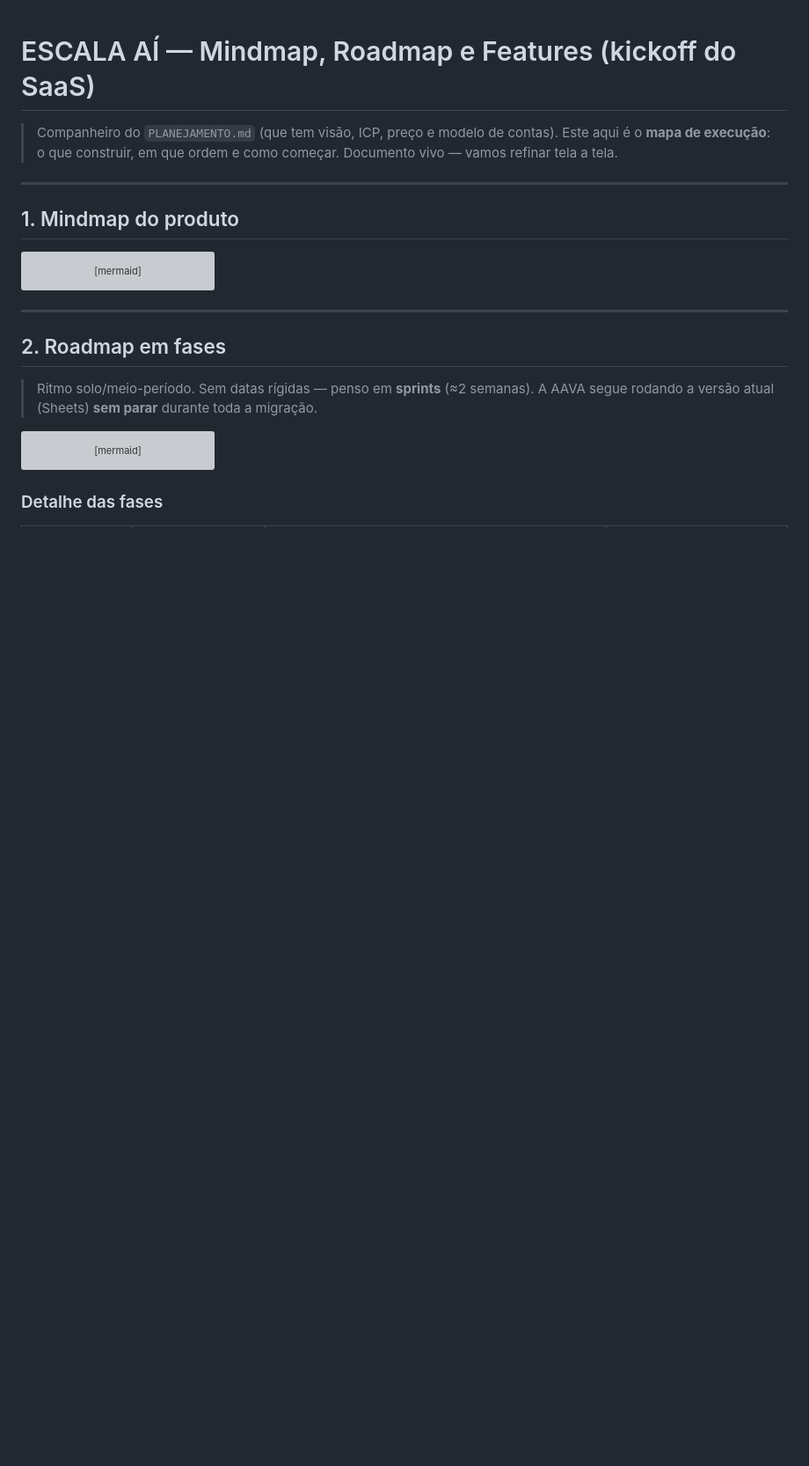
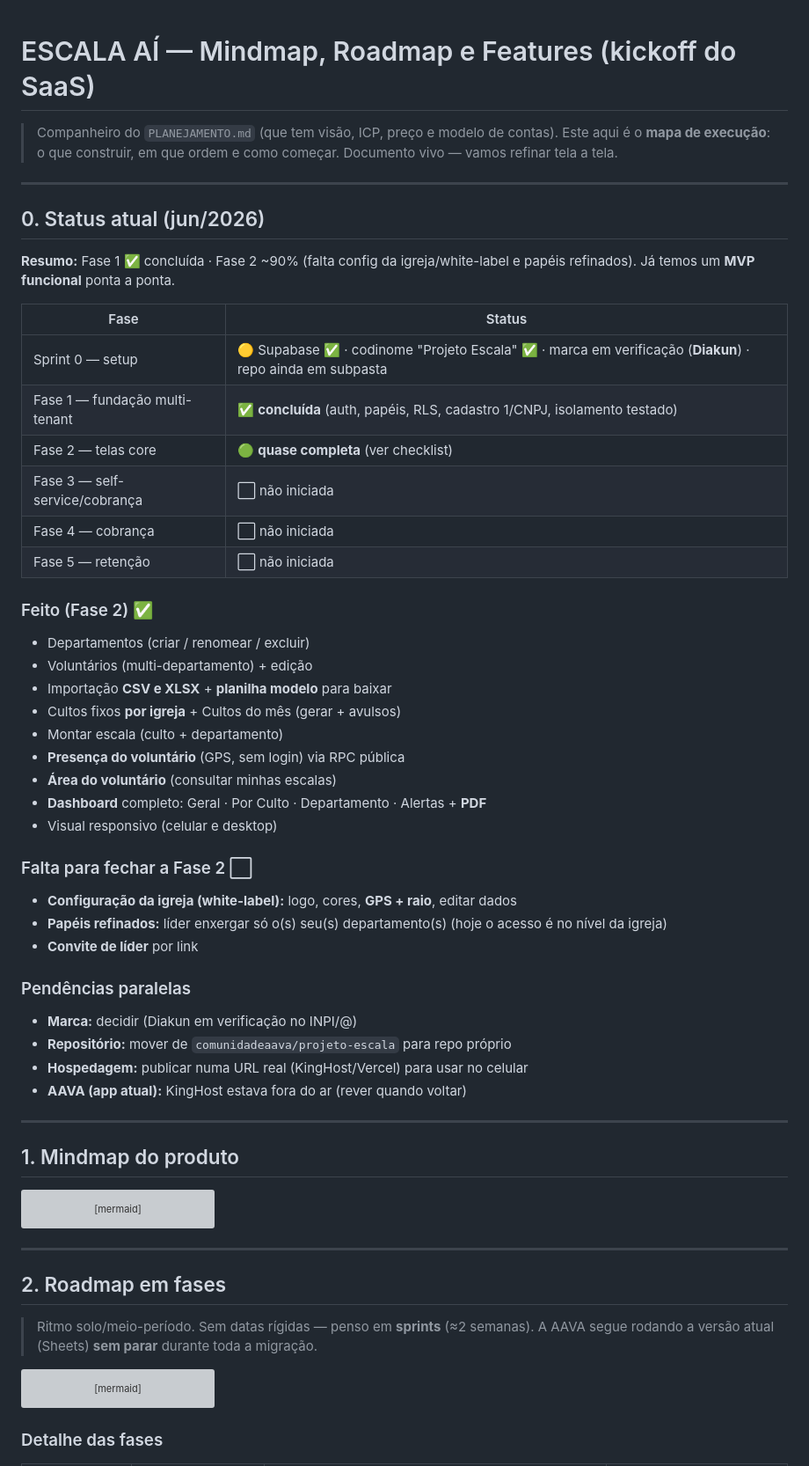
Before and after one commit to eltonsilvamoraes-ai/comunidadeaava, a Markdown page: docs/saas/ROADMAP_SAAS.md, the part around the change. Shown at 88% size. Drawn GitHub-style; blank space fills up the shorter version; grey boxes are pictures that could not be loaded.

Commit message:
docs(saas): status atual do roadmap (Fase 1 ok, Fase 2 ~90%)
Co-Authored-By: Claude Opus 4.8 <noreply@anthropic.com>
Claude-Session: https://claude.ai/code/session_01BxE2okzoy1K7WTx2KfBrEZ

```diff
--- a/docs/saas/ROADMAP_SAAS.md
+++ b/docs/saas/ROADMAP_SAAS.md
@@ -3,6 +3,44 @@
 > Companheiro do `PLANEJAMENTO.md` (que tem visão, ICP, preço e modelo de contas).
 > Este aqui é o **mapa de execução**: o que construir, em que ordem e como começar.
 > Documento vivo — vamos refinar tela a tela.
+
+---
+
+## 0. Status atual (jun/2026)
+
+**Resumo:** Fase 1 ✅ concluída · Fase 2 ~90% (falta config da igreja/white-label
+e papéis refinados). Já temos um **MVP funcional** ponta a ponta.
+
+| Fase | Status |
+|---|---|
+| Sprint 0 — setup | 🟡 Supabase ✅ · codinome "Projeto Escala" ✅ · marca em verificação (**Diakun**) · repo ainda em subpasta |
+| Fase 1 — fundação multi-tenant | ✅ **concluída** (auth, papéis, RLS, cadastro 1/CNPJ, isolamento testado) |
+| Fase 2 — telas core | 🟢 **quase completa** (ver checklist) |
+| Fase 3 — self-service/cobrança | ⬜ não iniciada |
+| Fase 4 — cobrança | ⬜ não iniciada |
+| Fase 5 — retenção | ⬜ não iniciada |
+
+### Feito (Fase 2) ✅
+- Departamentos (criar / renomear / excluir)
+- Voluntários (multi-departamento) + edição
+- Importação **CSV e XLSX** + **planilha modelo** para baixar
+- Cultos fixos **por igreja** + Cultos do mês (gerar + avulsos)
+- Montar escala (culto + departamento)
+- **Presença do voluntário** (GPS, sem login) via RPC pública
+- **Área do voluntário** (consultar minhas escalas)
+- **Dashboard** completo: Geral · Por Culto · Departamento · Alertas + **PDF**
+- Visual responsivo (celular e desktop)
+
+### Falta para fechar a Fase 2 ⬜
+- **Configuração da igreja (white-label):** logo, cores, **GPS + raio**, editar dados
+- **Papéis refinados:** líder enxergar só o(s) seu(s) departamento(s) (hoje o acesso é no nível da igreja)
+- **Convite de líder** por link
+
+### Pendências paralelas
+- **Marca:** decidir (Diakun em verificação no INPI/@)
+- **Repositório:** mover de `comunidadeaava/projeto-escala` para repo próprio
+- **Hospedagem:** publicar numa URL real (KingHost/Vercel) para usar no celular
+- **AAVA (app atual):** KingHost estava fora do ar (rever quando voltar)
 
 ---
 
```
